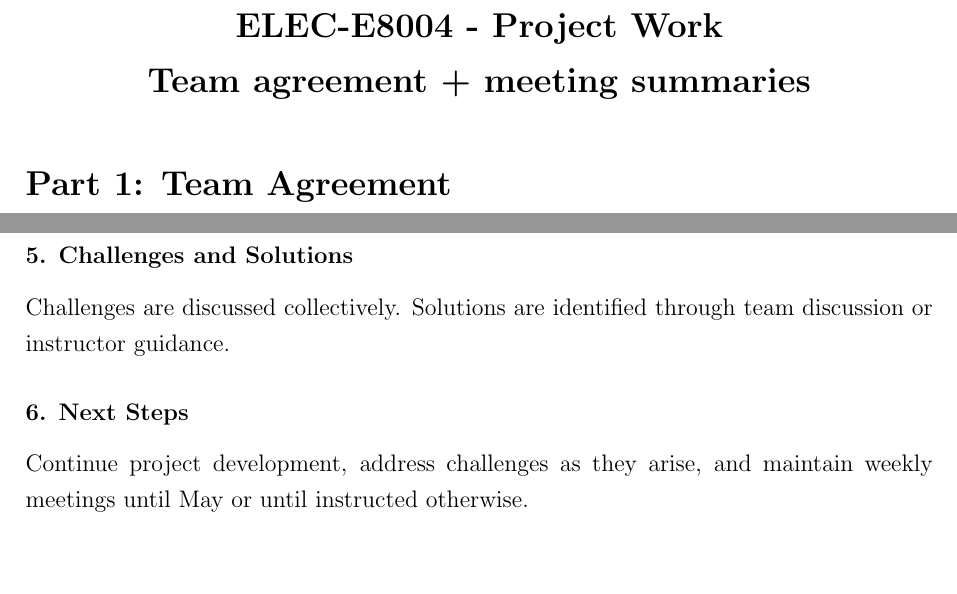
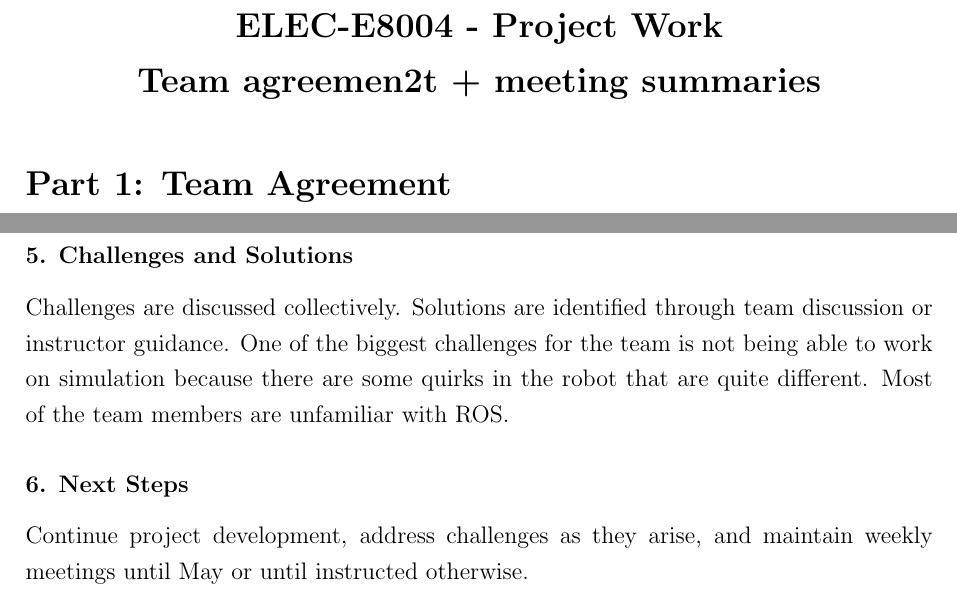
Before and after one commit to tenfantti/26P11, a LaTeX document (submissions/memo1/memo_1.tex): two parts of pages 1 and 6 of 6, joined at a grey line, cut so that both start at the same text, the shorter picture padded with empty space. Compiled offline with pdfLaTeX.

Commit message:
Update memo 1

```diff
--- a/submissions/memo1/memo_1.tex
+++ b/submissions/memo1/memo_1.tex
@@ -11,7 +11,7 @@
 
 	\begin{center}
 		\Large \textbf{ELEC-E8004 - Project Work} \\
-		\Large \textbf{Team agreement + meeting summaries} \\
+		\Large \textbf{Team agreemen2t + meeting summaries} \\
 		\vspace{0.5cm}
 		\normalsize
 	\end{center}
@@ -181,7 +181,7 @@
 	Weekly meetings are used to review completed tasks, assign responsibilities, and receive instructor feedback.
 
 	\subsubsection*{5. Challenges and Solutions}
-	Challenges are discussed collectively. Solutions are identified through team discussion or instructor guidance.
+	Challenges are discussed collectively. Solutions are identified through team discussion or instructor guidance. One of the biggest challenges for the team is not being able to work on simulation because there are some quirks in the robot that are quite different. Most of the team members are unfamiliar with ROS.
 
 	\subsubsection*{6. Next Steps}
 	Continue project development, address challenges as they arise, and maintain weekly meetings until May or until instructed otherwise.
```
Also changed, not shown: submissions/memo1/memo_1.pdf, 2 other files.
